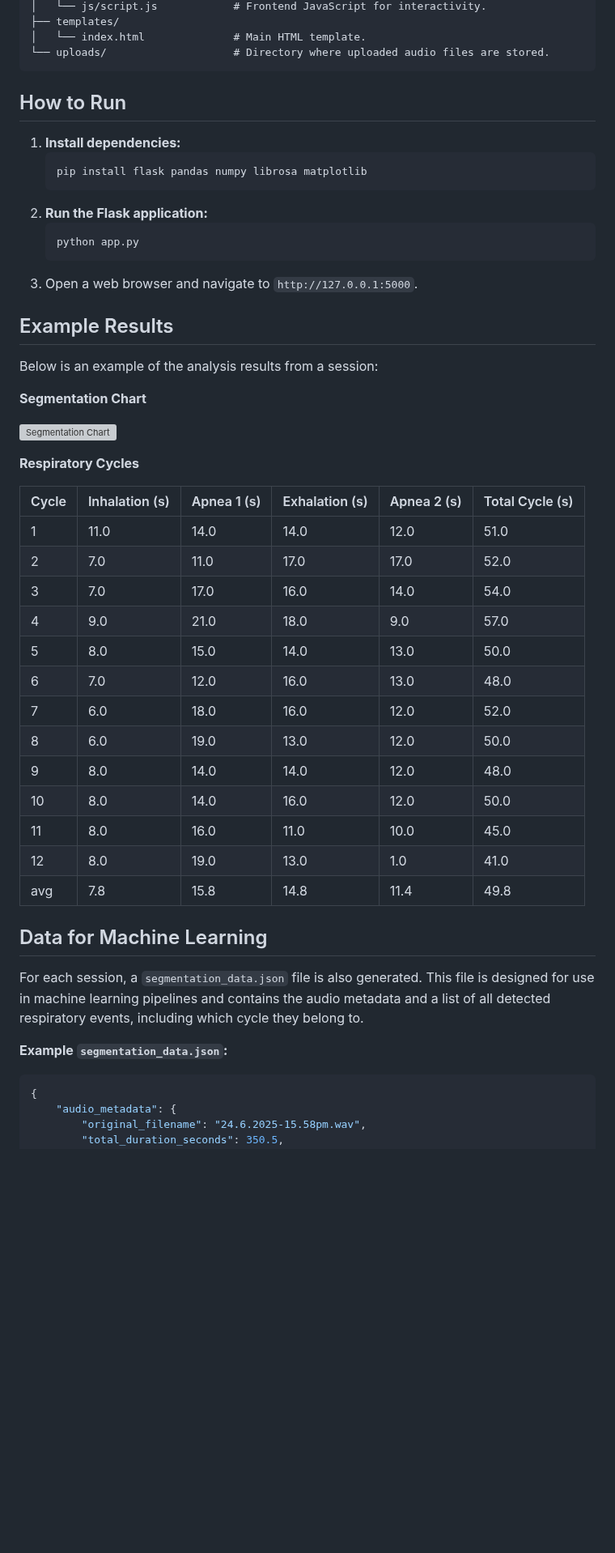
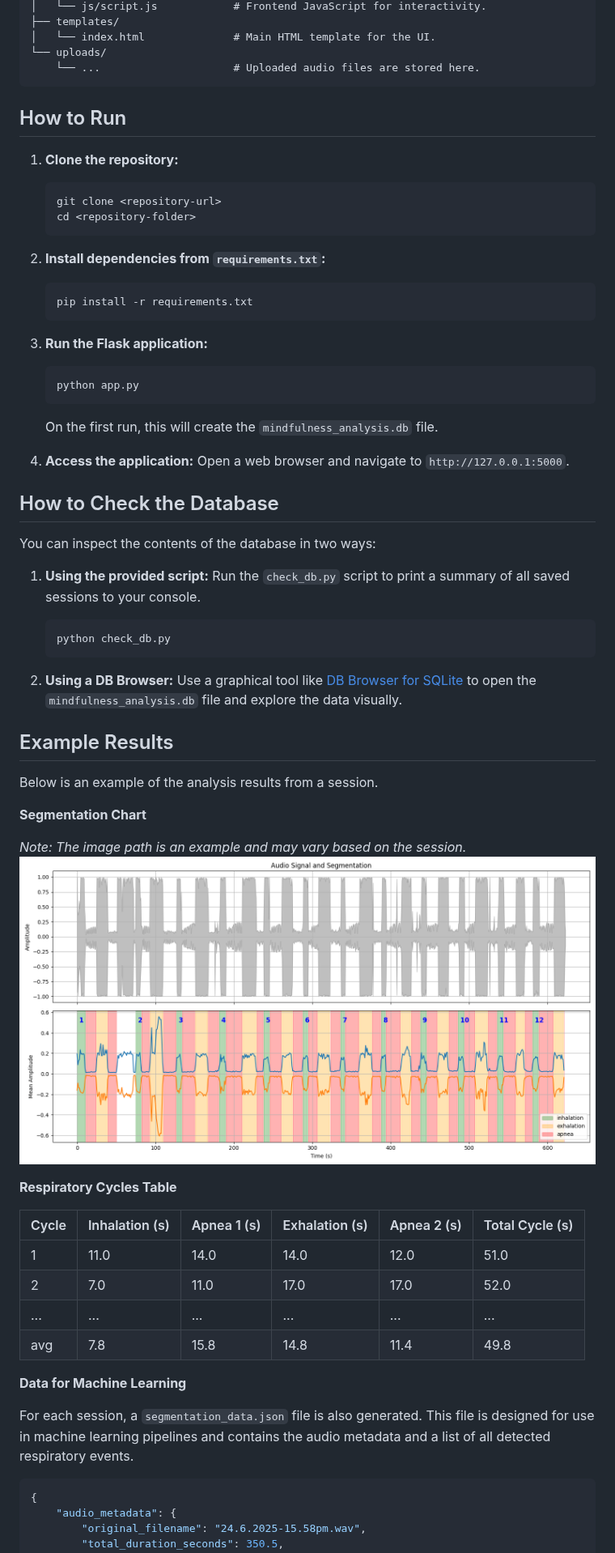
Before and after one commit to MrOnie/Mindfulness-Through-Breathing, a Markdown page: README.md, the part around one of its changes. Shown at 81% size. Rendered like a GitHub page; blank space fills up the shorter version; grey boxes are pictures that could not be loaded.

````diff
--- a/README.md
+++ b/README.md
@@ -48,52 +54,65 @@ This project is a web-based interface for analyzing respiratory patterns from au
 │   └── js/script.js            # Frontend JavaScript for interactivity.
 ├── templates/
-│   └── index.html              # Main HTML template.
-└── uploads/                    # Directory where uploaded audio files are stored.
+│   └── index.html              # Main HTML template for the UI.
+└── uploads/
+    └── ...                     # Uploaded audio files are stored here.
 ```
 
 ## How to Run
 
-1.  **Install dependencies:**
+1.  **Clone the repository:**
     ```bash
-    pip install flask pandas numpy librosa matplotlib
+    git clone <repository-url>
+    cd <repository-folder>
     ```
-2.  **Run the Flask application:**
+
+2.  **Install dependencies from `requirements.txt`:**
+    ```bash
+    pip install -r requirements.txt
+    ```
+
+3.  **Run the Flask application:**
     ```bash
     python app.py
     ```
-3.  Open a web browser and navigate to `http://127.0.0.1:5000`.
+    On the first run, this will create the `mindfulness_analysis.db` file.
+
+4.  **Access the application:** Open a web browser and navigate to `http://127.0.0.1:5000`.
+
+## How to Check the Database
+
+You can inspect the contents of the database in two ways:
+
+1.  **Using the provided script:**
+    Run the `check_db.py` script to print a summary of all saved sessions to your console.
+    ```bash
+    python check_db.py
+    ```
+
+2.  **Using a DB Browser:**
+    Use a graphical tool like [DB Browser for SQLite](https://sqlitebrowser.org/) to open the `mindfulness_analysis.db` file and explore the data visually.
 
 ## Example Results
 
-Below is an example of the analysis results from a session:
+Below is an example of the analysis results from a session.
 
 **Segmentation Chart**
 
-![Segmentation Chart](results/24.6.2025-15.58pm_20250730-103821/segmentation_chart.png)
+*Note: The image path is an example and may vary based on the session.*
+![Segmentation Chart](results/24.6.2025-15.58pm_20250805-112710/segmentation_chart.png)
 
-**Respiratory Cycles**
+**Respiratory Cycles Table**
 
 | Cycle | Inhalation (s) | Apnea 1 (s) | Exhalation (s) | Apnea 2 (s) | Total Cycle (s) |
 |-------|----------------|-------------|----------------|-------------|-----------------|
 | 1     | 11.0           | 14.0        | 14.0           | 12.0        | 51.0            |
 | 2     | 7.0            | 11.0        | 17.0           | 17.0        | 52.0            |
-| 3     | 7.0            | 17.0        | 16.0           | 14.0        | 54.0            |
-| 4     | 9.0            | 21.0        | 18.0           | 9.0         | 57.0            |
-| 5     | 8.0            | 15.0        | 14.0           | 13.0        | 50.0            |
-| 6     | 7.0            | 12.0        | 16.0           | 13.0        | 48.0            |
-| 7     | 6.0            | 18.0        | 16.0           | 12.0        | 52.0            |
-| 8     | 6.0            | 19.0        | 13.0           | 12.0        | 50.0            |
-| 9     | 8.0            | 14.0        | 14.0           | 12.0        | 48.0            |
-| 10    | 8.0            | 14.0        | 16.0           | 12.0        | 50.0            |
-| 11    | 8.0            | 16.0        | 11.0           | 10.0        | 45.0            |
-| 12    | 8.0            | 19.0        | 13.0           | 1.0         | 41.0            |
+| ...   | ...            | ...         | ...            | ...         | ...             |
 | avg   | 7.8            | 15.8        | 14.8           | 11.4        | 49.8            |
 
-## Data for Machine Learning
+**Data for Machine Learning**
 
-For each session, a `segmentation_data.json` file is also generated. This file is designed for use in machine learning pipelines and contains the audio metadata and a list of all detected respiratory events, including which cycle they belong to.
-
-**Example `segmentation_data.json`:**
+For each session, a `segmentation_data.json` file is also generated. This file is designed for use in machine learning pipelines and contains the audio metadata and a list of all detected respiratory events.
 
 ```json
 {
````
Also changed, not shown: other parts of README.md (+39 -46 lines).
